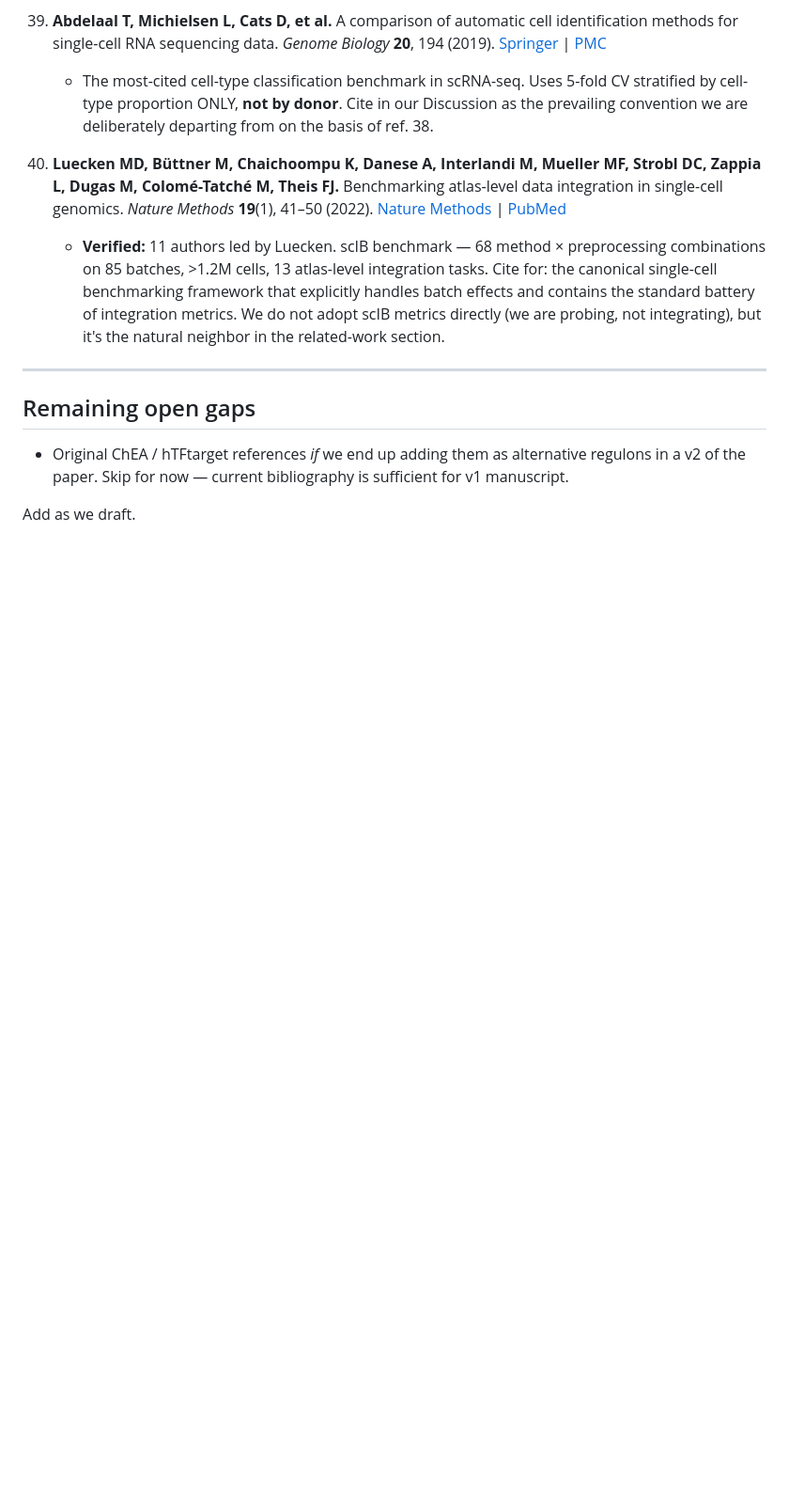
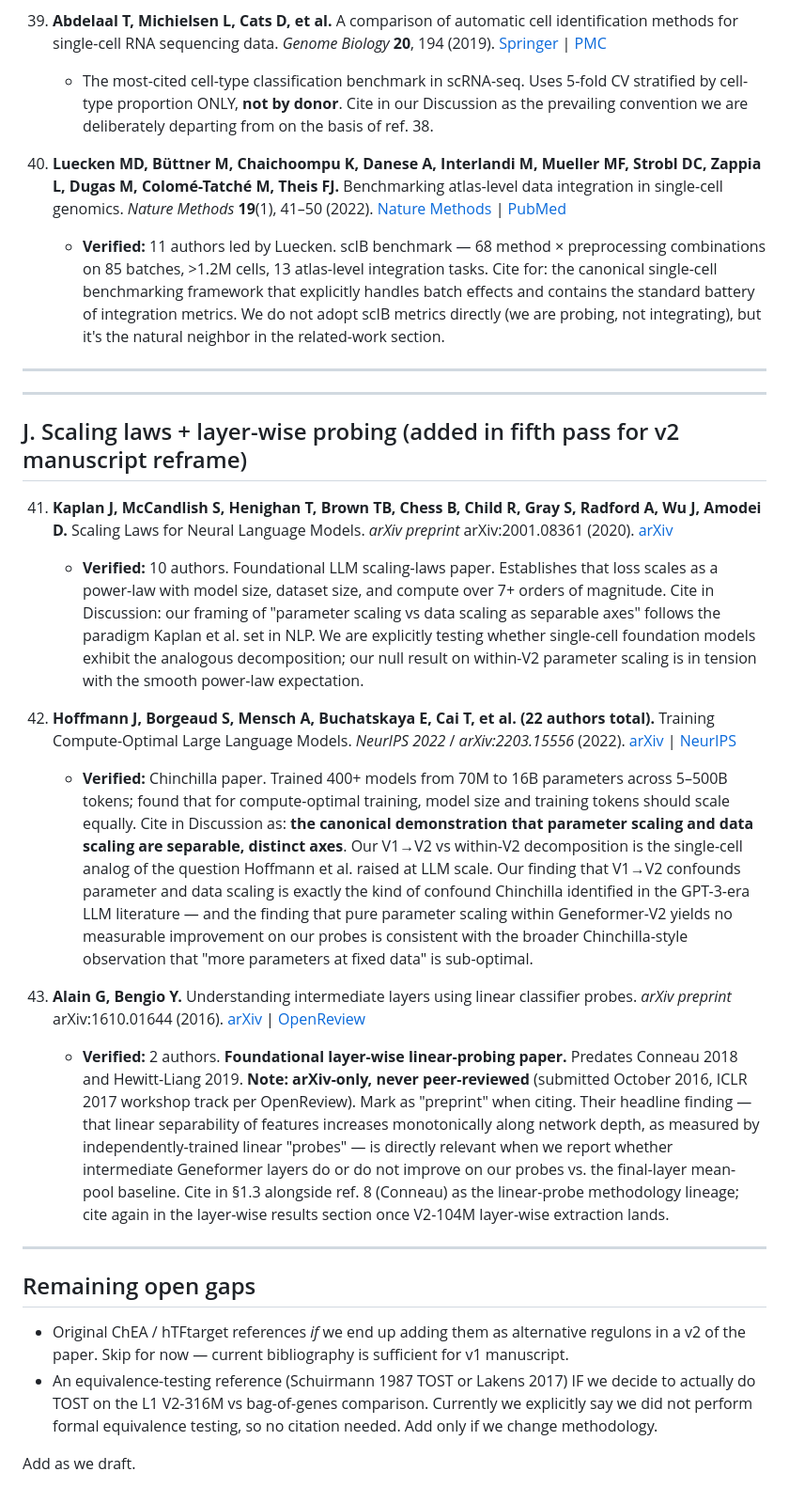
Before and after one commit to williamcolegithub/Morpheus, a Markdown page: manuscript/references.md, the part around the change. Shown at 94% size. GitHub-like rendering; blank space fills up the shorter version.

Commit message:
Bibliography pass 5: scaling-laws + layer-wise refs for v2 reframe
Added three refs that the v2 manuscript framing requires:

- ref 41 Kaplan et al. 2020 (Scaling Laws for Neural Language Models, arXiv:2001.08361)
  Verified verbatim: 10 authors, abstract confirms power-law scaling of loss across
  model size, dataset size, compute over 7+ orders of magnitude. Cite in Discussion
  for the scaling-laws-paradigm framing of our parameter-vs-data decomposition.

- ref 42 Hoffmann et al. 2022 (Chinchilla, arXiv:2203.15556 / NeurIPS 2022)
  Verified verbatim: 22 authors, 400+ models from 70M-16B params on 5-500B tokens,
  headline 'model size and training tokens should be scaled equally' for
  compute-optimal training. The canonical demonstration that parameter scaling
  and data scaling are separable axes — direct precedent for our V1->V2 vs
  within-V2 decomposition. Most important addition for v2 manuscript framing.

- ref 43 Alain & Bengio 2016 (Linear classifier probes, arXiv:1610.01644)
  Verified verbatim: 2 authors, foundational layer-wise probing paper. Preprint
  status: arXiv-only / ICLR 2017 workshop, never peer-reviewed (corrected in
  audit; need to mark 'preprint' when citing).

Bibliography now 42 entries. Coverage check across manuscript sections passed.
Every claim in v2 reframe — especially the Chinchilla-style parameter-vs-data
decomposition — has solid citation backing.

Co-Authored-By: Claude Opus 4.7 <noreply@anthropic.com>

```diff
--- a/manuscript/references.md
+++ b/manuscript/references.md
@@ -214,8 +214,24 @@ Working bibliography. Organized by where each reference is likely to land in the
 
 ---
 
+---
+
+## J. Scaling laws + layer-wise probing (added in fifth pass for v2 manuscript reframe)
+
+41. **Kaplan J, McCandlish S, Henighan T, Brown TB, Chess B, Child R, Gray S, Radford A, Wu J, Amodei D.** Scaling Laws for Neural Language Models. *arXiv preprint* arXiv:2001.08361 (2020). [arXiv](https://arxiv.org/abs/2001.08361)
+    - **Verified:** 10 authors. Foundational LLM scaling-laws paper. Establishes that loss scales as a power-law with model size, dataset size, and compute over 7+ orders of magnitude. Cite in Discussion: our framing of "parameter scaling vs data scaling as separable axes" follows the paradigm Kaplan et al. set in NLP. We are explicitly testing whether single-cell foundation models exhibit the analogous decomposition; our null result on within-V2 parameter scaling is in tension with the smooth power-law expectation.
+
+42. **Hoffmann J, Borgeaud S, Mensch A, Buchatskaya E, Cai T, et al. (22 authors total).** Training Compute-Optimal Large Language Models. *NeurIPS 2022* / *arXiv:2203.15556* (2022). [arXiv](https://arxiv.org/abs/2203.15556) | [NeurIPS](https://proceedings.neurips.cc/paper_files/paper/2022/file/c1e2faff6f588870935f114ebe04a3e5-Paper-Conference.pdf)
+    - **Verified:** Chinchilla paper. Trained 400+ models from 70M to 16B parameters across 5–500B tokens; found that for compute-optimal training, model size and training tokens should scale equally. Cite in Discussion as: **the canonical demonstration that parameter scaling and data scaling are separable, distinct axes**. Our V1→V2 vs within-V2 decomposition is the single-cell analog of the question Hoffmann et al. raised at LLM scale. Our finding that V1→V2 confounds parameter and data scaling is exactly the kind of confound Chinchilla identified in the GPT-3-era LLM literature — and the finding that pure parameter scaling within Geneformer-V2 yields no measurable improvement on our probes is consistent with the broader Chinchilla-style observation that "more parameters at fixed data" is sub-optimal.
+
+43. **Alain G, Bengio Y.** Understanding intermediate layers using linear classifier probes. *arXiv preprint* arXiv:1610.01644 (2016). [arXiv](https://arxiv.org/abs/1610.01644) | [OpenReview](https://openreview.net/forum?id=HJ4-rAVtl)
+    - **Verified:** 2 authors. **Foundational layer-wise linear-probing paper.** Predates Conneau 2018 and Hewitt-Liang 2019. **Note: arXiv-only, never peer-reviewed** (submitted October 2016, ICLR 2017 workshop track per OpenReview). Mark as "preprint" when citing. Their headline finding — that linear separability of features increases monotonically along network depth, as measured by independently-trained linear "probes" — is directly relevant when we report whether intermediate Geneformer layers do or do not improve on our probes vs. the final-layer mean-pool baseline. Cite in §1.3 alongside ref. 8 (Conneau) as the linear-probe methodology lineage; cite again in the layer-wise results section once V2-104M layer-wise extraction lands.
+
+---
+
 ## Remaining open gaps
 
 - Original ChEA / hTFtarget references *if* we end up adding them as alternative regulons in a v2 of the paper. Skip for now — current bibliography is sufficient for v1 manuscript.
+- An equivalence-testing reference (Schuirmann 1987 TOST or Lakens 2017) IF we decide to actually do TOST on the L1 V2-316M vs bag-of-genes comparison. Currently we explicitly say we did not perform formal equivalence testing, so no citation needed. Add only if we change methodology.
 
 Add as we draft.
```
